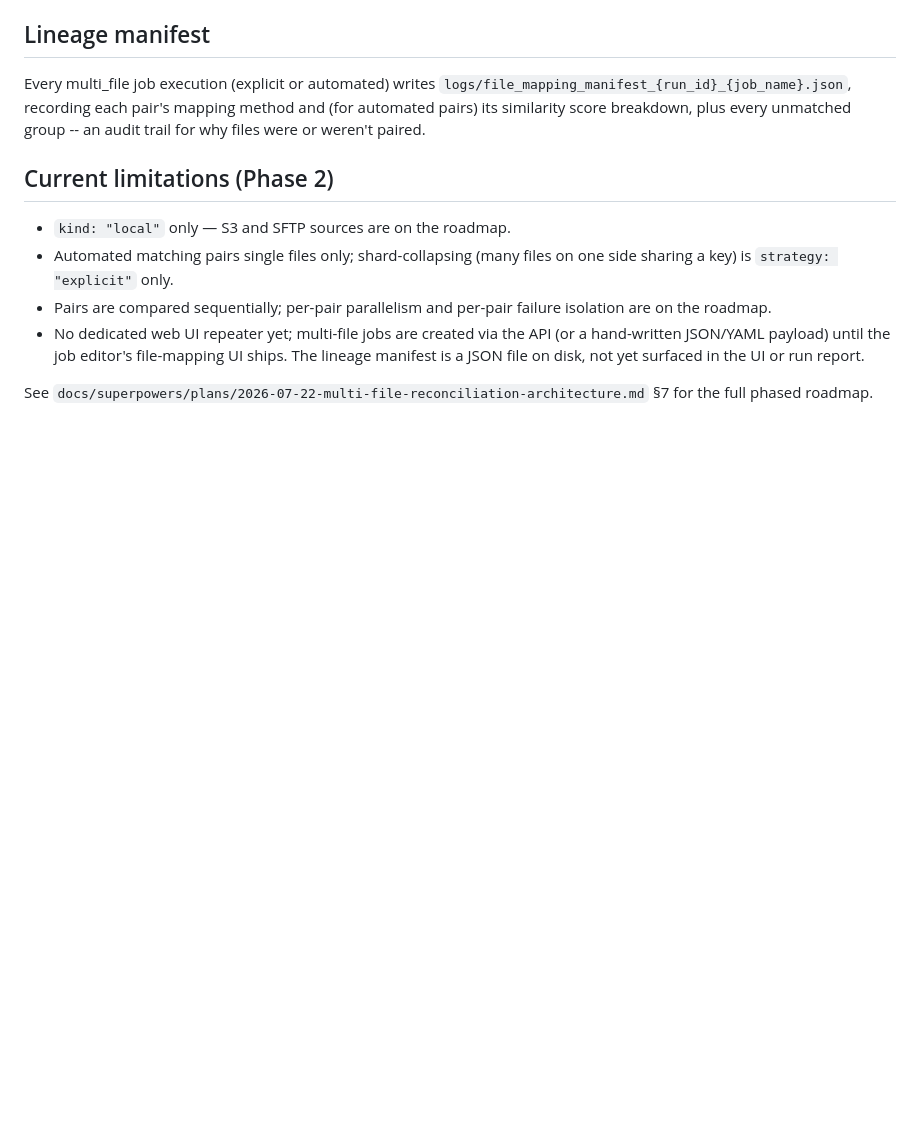
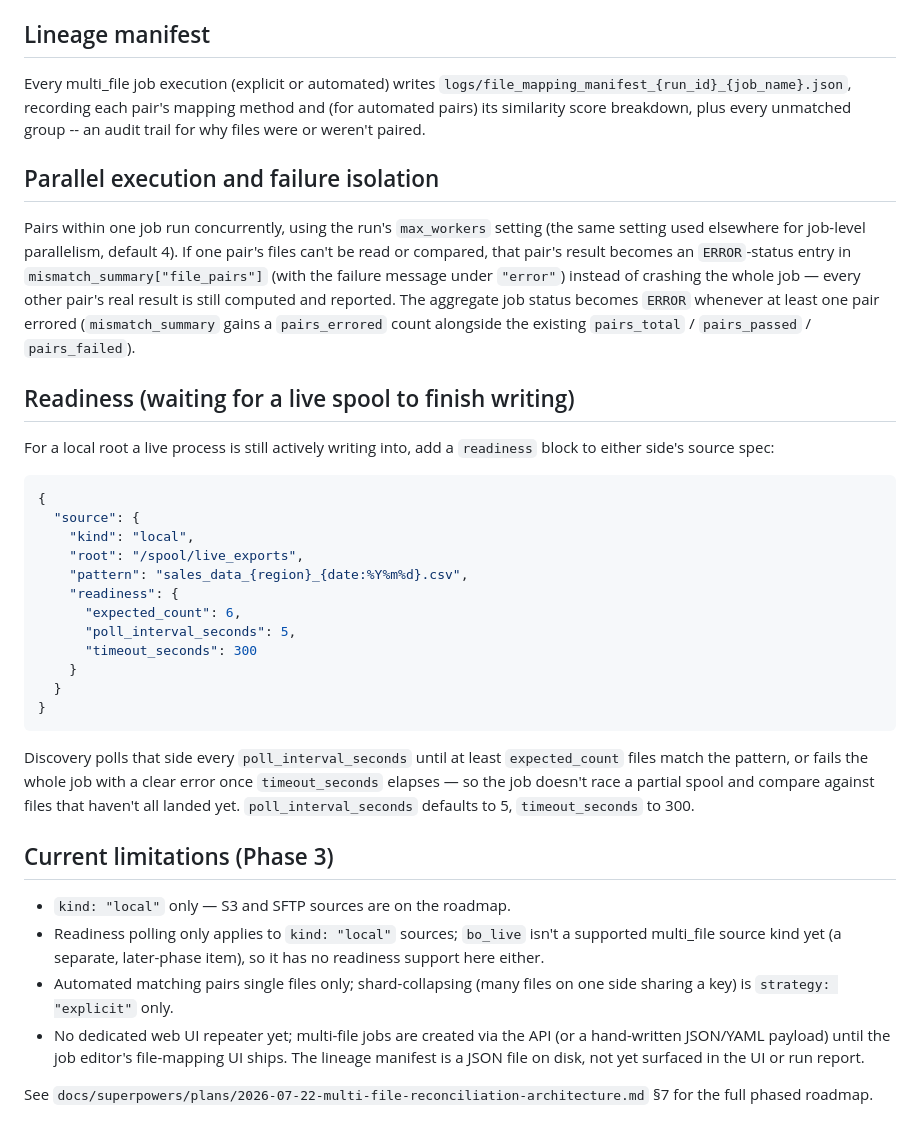
Before and after one commit to aravindksk7/atom, a Markdown page: docs/multi_file_reconciliation.md, the part around the change. Rendered like a GitHub page; blank space fills up the shorter version.

Commit message:
docs: document parallel pair execution, failure isolation, readiness polling, and Phase 3 plan
Co-Authored-By: Claude Opus 4.8 <noreply@anthropic.com>

````diff
--- a/docs/multi_file_reconciliation.md
+++ b/docs/multi_file_reconciliation.md
@@ -119,13 +119,52 @@ Every multi_file job execution (explicit or automated) writes
 mapping method and (for automated pairs) its similarity score breakdown, plus
 every unmatched group -- an audit trail for why files were or weren't paired.
 
-## Current limitations (Phase 2)
+## Parallel execution and failure isolation
+
+Pairs within one job run concurrently, using the run's `max_workers` setting
+(the same setting used elsewhere for job-level parallelism, default 4). If
+one pair's files can't be read or compared, that pair's result becomes an
+`ERROR`-status entry in `mismatch_summary["file_pairs"]` (with the failure
+message under `"error"`) instead of crashing the whole job — every other
+pair's real result is still computed and reported. The aggregate job status
+becomes `ERROR` whenever at least one pair errored (`mismatch_summary`
+gains a `pairs_errored` count alongside the existing `pairs_total` /
+`pairs_passed` / `pairs_failed`).
+
+## Readiness (waiting for a live spool to finish writing)
+
+For a local root a live process is still actively writing into, add a
+`readiness` block to either side's source spec:
+
+```json
+{
+  "source": {
+    "kind": "local",
+    "root": "/spool/live_exports",
+    "pattern": "sales_data_{region}_{date:%Y%m%d}.csv",
+    "readiness": {
+      "expected_count": 6,
+      "poll_interval_seconds": 5,
+      "timeout_seconds": 300
+    }
+  }
+}
+```
+
+Discovery polls that side every `poll_interval_seconds` until at least
+`expected_count` files match the pattern, or fails the whole job with a
+clear error once `timeout_seconds` elapses — so the job doesn't race a
+partial spool and compare against files that haven't all landed yet.
+`poll_interval_seconds` defaults to 5, `timeout_seconds` to 300.
+
+## Current limitations (Phase 3)
 
 - `kind: "local"` only — S3 and SFTP sources are on the roadmap.
+- Readiness polling only applies to `kind: "local"` sources; `bo_live` isn't
+  a supported multi_file source kind yet (a separate, later-phase item), so
+  it has no readiness support here either.
 - Automated matching pairs single files only; shard-collapsing (many files
   on one side sharing a key) is `strategy: "explicit"` only.
-- Pairs are compared sequentially; per-pair parallelism and per-pair failure
-  isolation are on the roadmap.
 - No dedicated web UI repeater yet; multi-file jobs are created via the API
   (or a hand-written JSON/YAML payload) until the job editor's file-mapping
   UI ships. The lineage manifest is a JSON file on disk, not yet surfaced in
````
Also changed, not shown: 1 other file.
